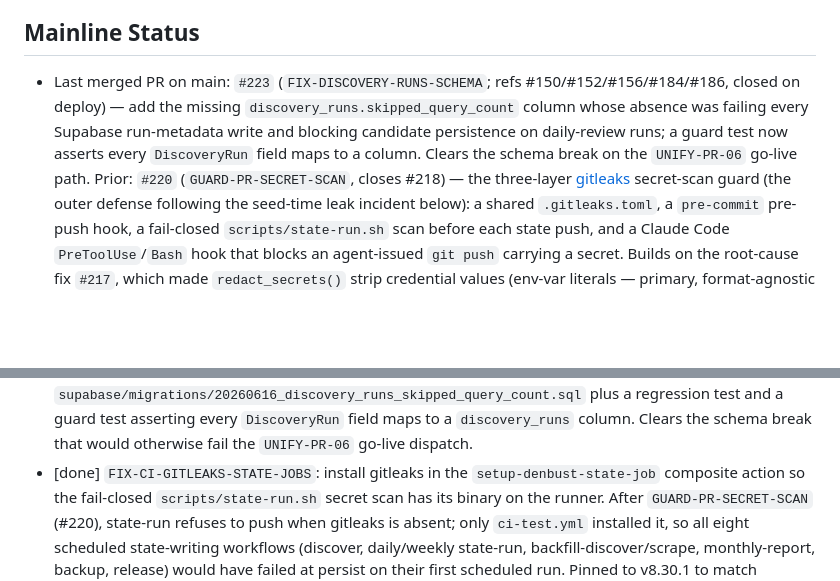
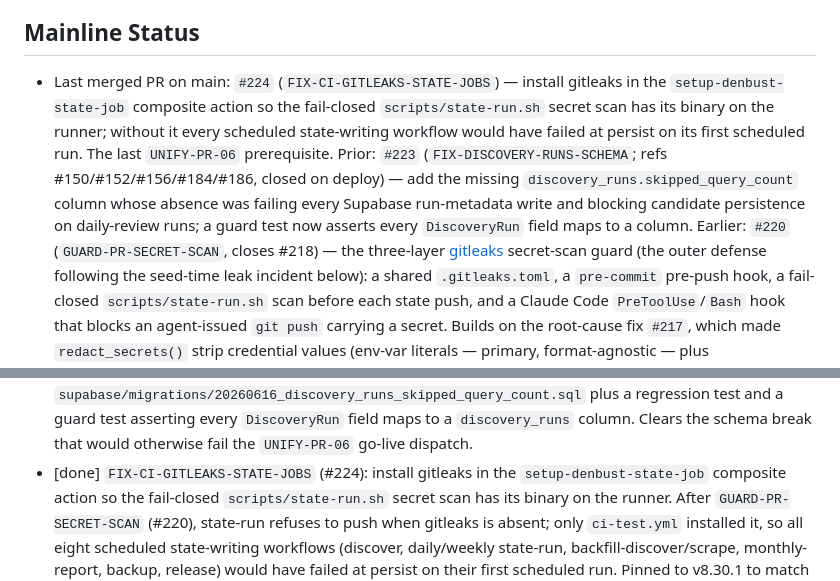
Before and after one commit to DataHackIL/tfht_enforce_idx, a Markdown page: .agent-plan.md, 2 parts joined by grey strips. Drawn GitHub-style; blank space fills up the shorter version.

Commit message:
docs(plan): record PR #224 for the state-job gitleaks install
Co-Authored-By: Claude Opus 4.8 <noreply@anthropic.com>

```diff
--- a/.agent-plan.md
+++ b/.agent-plan.md
@@ -6,11 +6,14 @@
 
 ## Mainline Status
 
-- Last merged PR on main: `#223` (`FIX-DISCOVERY-RUNS-SCHEMA`; refs #150/#152/#156/#184/#186, closed on deploy) —
-  add the missing `discovery_runs.skipped_query_count` column whose absence was failing every
-  Supabase run-metadata write and blocking candidate persistence on daily-review runs; a guard test
-  now asserts every `DiscoveryRun` field maps to a column. Clears the schema break on the
-  `UNIFY-PR-06` go-live path. Prior: `#220` (`GUARD-PR-SECRET-SCAN`, closes #218) — the three-layer
+- Last merged PR on main: `#224` (`FIX-CI-GITLEAKS-STATE-JOBS`) — install gitleaks in the
+  `setup-denbust-state-job` composite action so the fail-closed `scripts/state-run.sh` secret scan
+  has its binary on the runner; without it every scheduled state-writing workflow would have failed
+  at persist on its first scheduled run. The last `UNIFY-PR-06` prerequisite. Prior: `#223`
+  (`FIX-DISCOVERY-RUNS-SCHEMA`; refs #150/#152/#156/#184/#186, closed on deploy) — add the missing
+  `discovery_runs.skipped_query_count` column whose absence was failing every Supabase run-metadata
+  write and blocking candidate persistence on daily-review runs; a guard test now asserts every
+  `DiscoveryRun` field maps to a column. Earlier: `#220` (`GUARD-PR-SECRET-SCAN`, closes #218) — the three-layer
   [gitleaks](https://github.com/gitleaks/gitleaks) secret-scan guard (the outer defense following
   the seed-time leak incident below): a shared `.gitleaks.toml`, a `pre-commit` pre-push hook, a
   fail-closed `scripts/state-run.sh` scan before each state push, and a Claude Code
@@ -360,7 +363,7 @@
   `supabase/migrations/20260616_discovery_runs_skipped_query_count.sql` plus a regression test and a
   guard test asserting every `DiscoveryRun` field maps to a `discovery_runs` column. Clears the
   schema break that would otherwise fail the `UNIFY-PR-06` go-live dispatch.
-- [done] `FIX-CI-GITLEAKS-STATE-JOBS`: install gitleaks in the `setup-denbust-state-job` composite
+- [done] `FIX-CI-GITLEAKS-STATE-JOBS` (#224): install gitleaks in the `setup-denbust-state-job` composite
   action so the fail-closed `scripts/state-run.sh` secret scan has its binary on the runner. After
   `GUARD-PR-SECRET-SCAN` (#220), state-run refuses to push when gitleaks is absent; only `ci-test.yml`
   installed it, so all eight scheduled state-writing workflows (discover, daily/weekly state-run,
```
